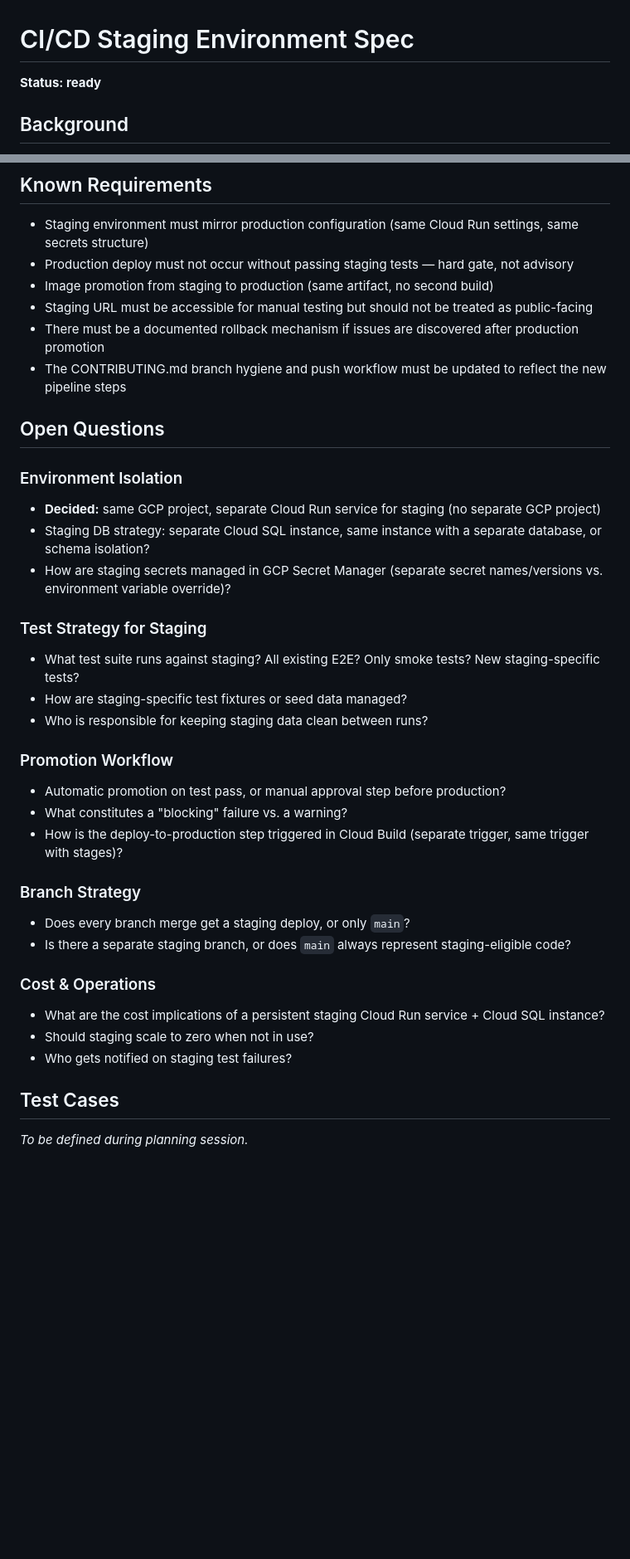
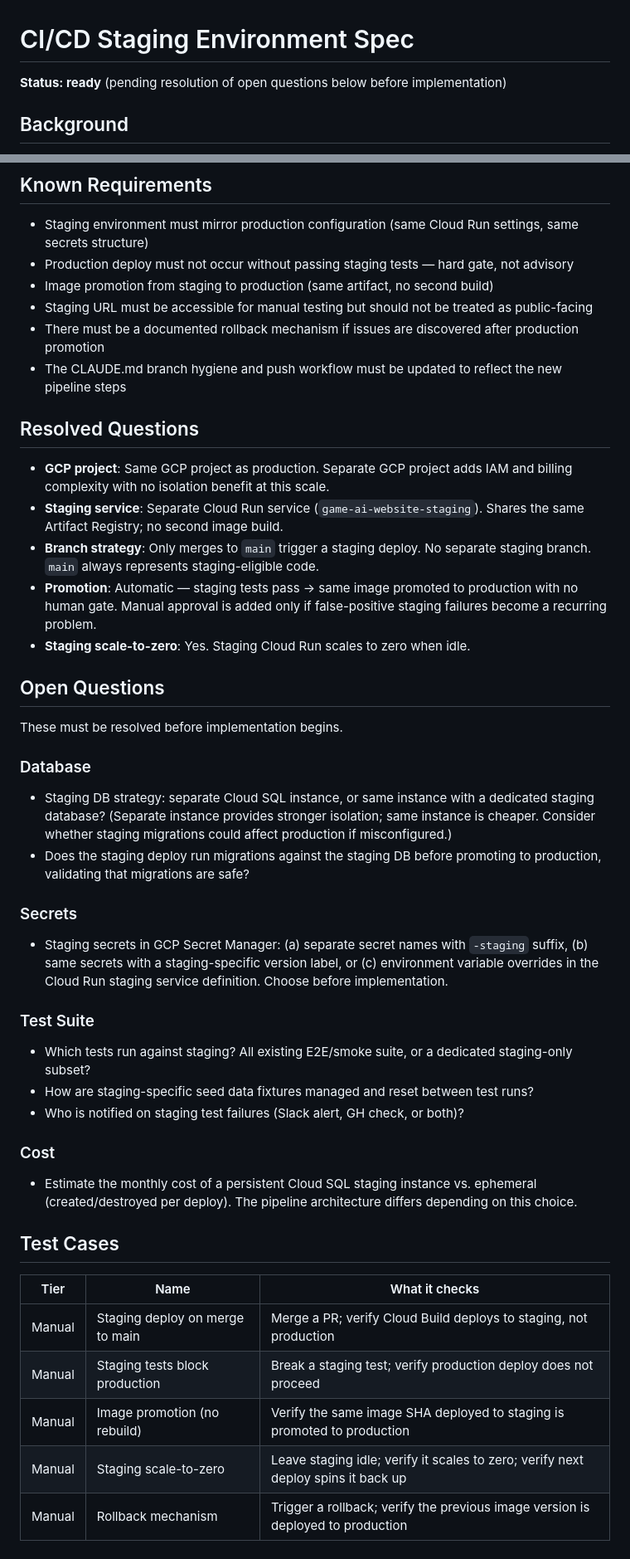
Before and after one commit to LemonHound/ai-game-project, a Markdown page: features/cicd-staging/spec.md, 2 parts joined by grey strips. Shown at 83% size. Rendered like a GitHub page; blank space fills up the shorter version.

Commit message:
spec: clean up cicd-staging spec + add ADR
The spec mixed decided and undecided questions in the same section.
Separate into Resolved Questions (GCP project, staging service name,
branch strategy, automatic promotion, scale-to-zero) and Open Questions
(DB strategy, secrets management, test suite scope, cost estimate).

Note the status caveat: ready pending resolution of open questions.

Fix incorrect reference to CONTRIBUTING.md (the file is CLAUDE.md).

Add manual test cases and an ADR recording the 5 decided questions.

```diff
--- a/features/cicd-staging/spec.md
+++ b/features/cicd-staging/spec.md
@@ -1,6 +1,6 @@
 # CI/CD Staging Environment Spec
 
-**Status: ready**
+**Status: ready** (pending resolution of open questions below before implementation)
 
 ## Background
 
@@ -31,35 +31,55 @@ Automated tests run against staging. The same image is promoted to production on
 - Image promotion from staging to production (same artifact, no second build)
 - Staging URL must be accessible for manual testing but should not be treated as public-facing
 - There must be a documented rollback mechanism if issues are discovered after production promotion
-- The CONTRIBUTING.md branch hygiene and push workflow must be updated to reflect the new pipeline steps
+- The CLAUDE.md branch hygiene and push workflow must be updated to reflect the new pipeline steps
+
+## Resolved Questions
+
+- **GCP project**: Same GCP project as production. Separate GCP project adds IAM and billing
+  complexity with no isolation benefit at this scale.
+- **Staging service**: Separate Cloud Run service (`game-ai-website-staging`). Shares the same
+  Artifact Registry; no second image build.
+- **Branch strategy**: Only merges to `main` trigger a staging deploy. No separate staging branch.
+  `main` always represents staging-eligible code.
+- **Promotion**: Automatic — staging tests pass → same image promoted to production with no human
+  gate. Manual approval is added only if false-positive staging failures become a recurring problem.
+- **Staging scale-to-zero**: Yes. Staging Cloud Run scales to zero when idle.
 
 ## Open Questions
 
-### Environment Isolation
-- **Decided:** same GCP project, separate Cloud Run service for staging (no separate GCP project)
-- Staging DB strategy: separate Cloud SQL instance, same instance with a separate database, or schema isolation?
-- How are staging secrets managed in GCP Secret Manager (separate secret names/versions vs. environment
-  variable override)?
+These must be resolved before implementation begins.
 
-### Test Strategy for Staging
-- What test suite runs against staging? All existing E2E? Only smoke tests? New staging-specific tests?
-- How are staging-specific test fixtures or seed data managed?
-- Who is responsible for keeping staging data clean between runs?
+### Database
 
-### Promotion Workflow
-- Automatic promotion on test pass, or manual approval step before production?
-- What constitutes a "blocking" failure vs. a warning?
-- How is the deploy-to-production step triggered in Cloud Build (separate trigger, same trigger with stages)?
+- Staging DB strategy: separate Cloud SQL instance, or same instance with a dedicated staging
+  database? (Separate instance provides stronger isolation; same instance is cheaper. Consider
+  whether staging migrations could affect production if misconfigured.)
+- Does the staging deploy run migrations against the staging DB before promoting to production,
+  validating that migrations are safe?
 
-### Branch Strategy
-- Does every branch merge get a staging deploy, or only `main`?
-- Is there a separate staging branch, or does `main` always represent staging-eligible code?
+### Secrets
 
-### Cost & Operations
-- What are the cost implications of a persistent staging Cloud Run service + Cloud SQL instance?
-- Should staging scale to zero when not in use?
-- Who gets notified on staging test failures?
+- Staging secrets in GCP Secret Manager: (a) separate secret names with `-staging` suffix,
+  (b) same secrets with a staging-specific version label, or (c) environment variable overrides
+  in the Cloud Run staging service definition. Choose before implementation.
+
+### Test Suite
+
+- Which tests run against staging? All existing E2E/smoke suite, or a dedicated staging-only subset?
+- How are staging-specific seed data fixtures managed and reset between test runs?
+- Who is notified on staging test failures (Slack alert, GH check, or both)?
+
+### Cost
+
+- Estimate the monthly cost of a persistent Cloud SQL staging instance vs. ephemeral
+  (created/destroyed per deploy). The pipeline architecture differs depending on this choice.
 
 ## Test Cases
 
-_To be defined during planning session._
+| Tier | Name | What it checks |
+|------|------|----------------|
+| Manual | Staging deploy on merge to main | Merge a PR; verify Cloud Build deploys to staging, not production |
+| Manual | Staging tests block production | Break a staging test; verify production deploy does not proceed |
+| Manual | Image promotion (no rebuild) | Verify the same image SHA deployed to staging is promoted to production |
+| Manual | Staging scale-to-zero | Leave staging idle; verify it scales to zero; verify next deploy spins it back up |
+| Manual | Rollback mechanism | Trigger a rollback; verify the previous image version is deployed to production |
```
Also changed, not shown: features/cicd-staging/adr.md (added, +47 -0 lines).
